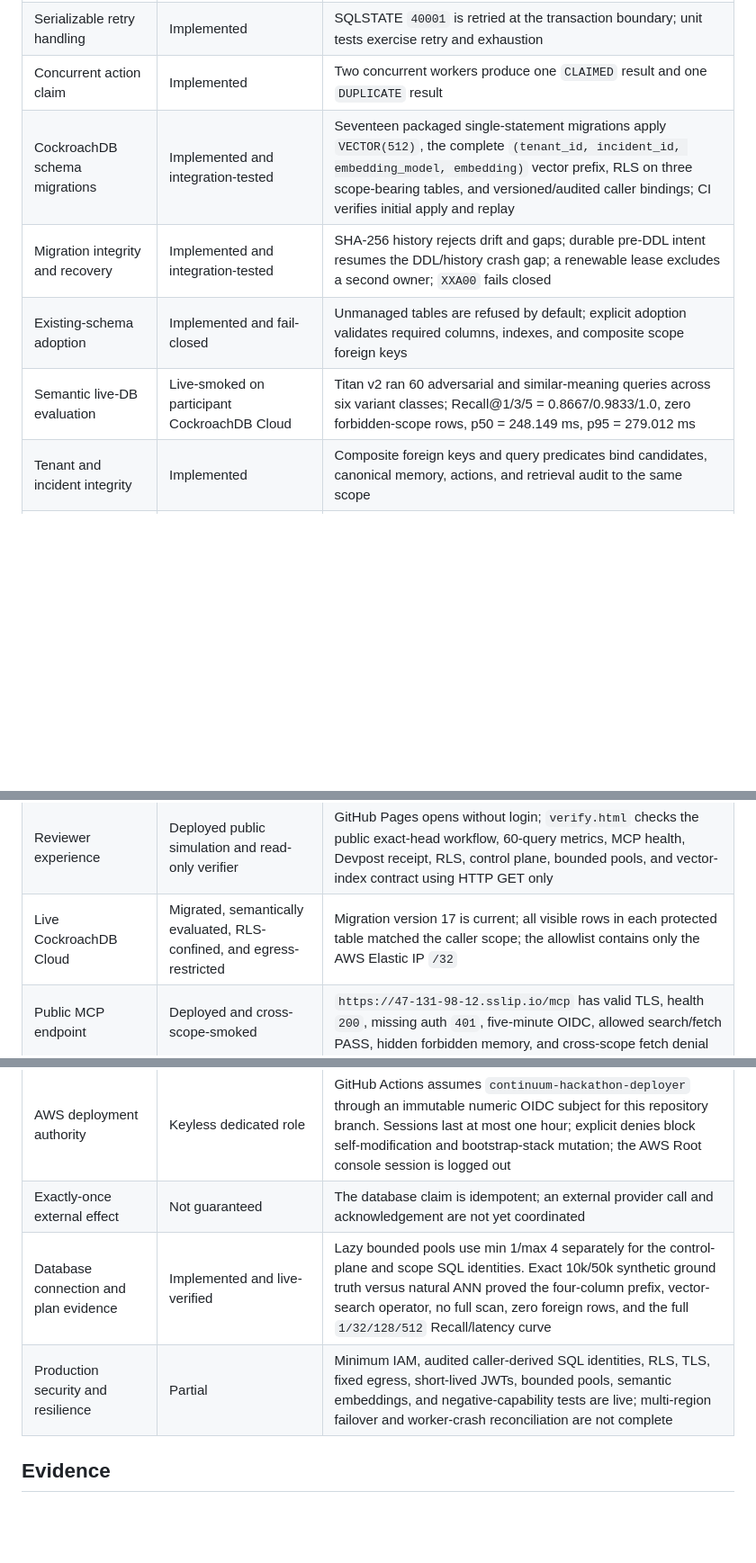
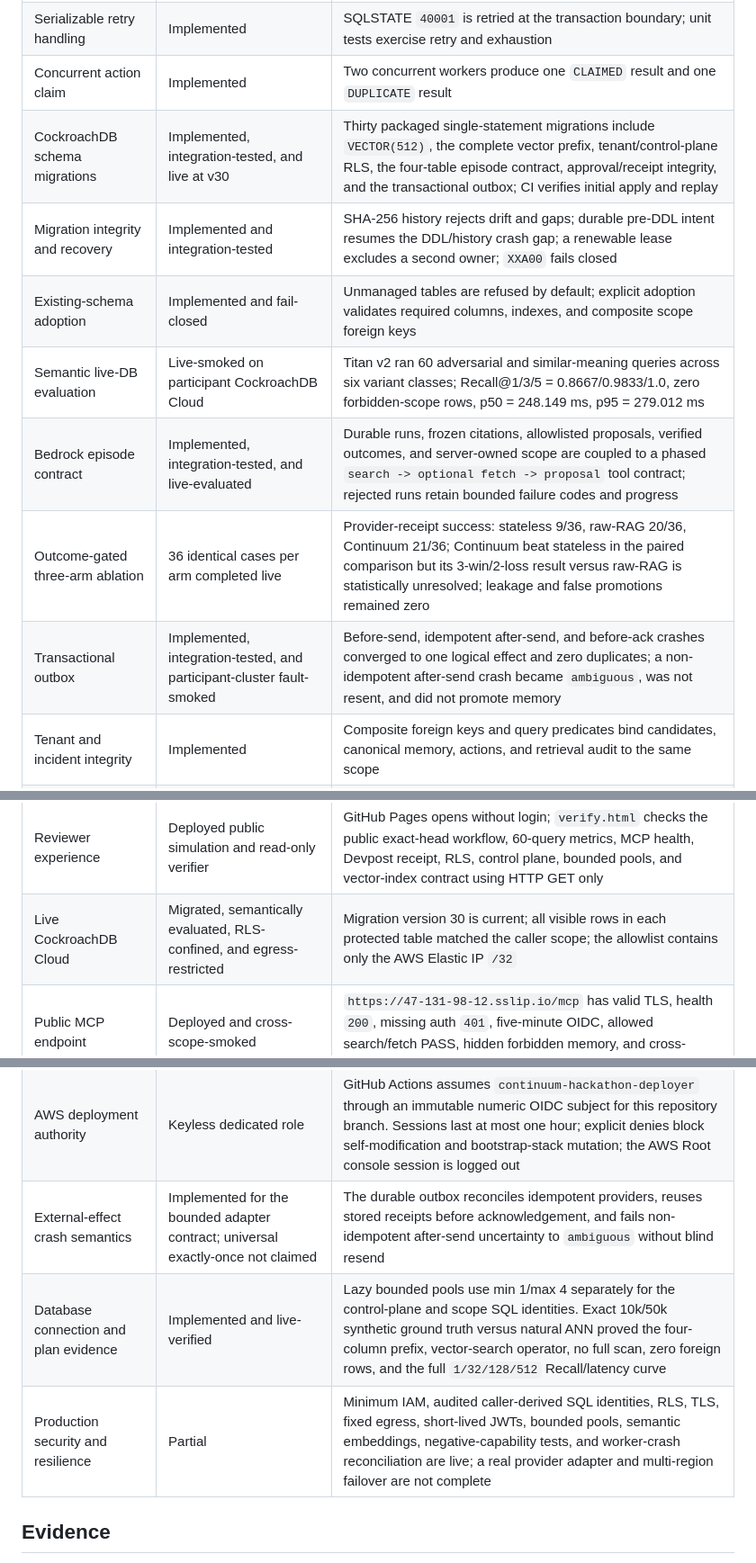
Before and after one commit to YongHwan2161/continuum-memory-firewall, a Markdown page: docs/PROJECT_STATUS.md, 3 parts joined by grey strips. Shown at 90% size. Rendered like a GitHub page; blank space fills up the shorter version.

```diff
--- a/docs/PROJECT_STATUS.md
+++ b/docs/PROJECT_STATUS.md
@@ -30,10 +35,13 @@ evidence, and explicit non-claims.
 | Idempotent replay | Implemented | Replaying the same source event returns the existing canonical record without duplication |
 | Serializable retry handling | Implemented | SQLSTATE `40001` is retried at the transaction boundary; unit tests exercise retry and exhaustion |
 | Concurrent action claim | Implemented | Two concurrent workers produce one `CLAIMED` result and one `DUPLICATE` result |
-| CockroachDB schema migrations | Implemented and integration-tested | Seventeen packaged single-statement migrations apply `VECTOR(512)`, the complete `(tenant_id, incident_id, embedding_model, embedding)` vector prefix, RLS on three scope-bearing tables, and versioned/audited caller bindings; CI verifies initial apply and replay |
+| CockroachDB schema migrations | Implemented, integration-tested, and live at v30 | Thirty packaged single-statement migrations include `VECTOR(512)`, the complete vector prefix, tenant/control-plane RLS, the four-table episode contract, approval/receipt integrity, and the transactional outbox; CI verifies initial apply and replay |
 | Migration integrity and recovery | Implemented and integration-tested | SHA-256 history rejects drift and gaps; durable pre-DDL intent resumes the DDL/history crash gap; a renewable lease excludes a second owner; `XXA00` fails closed |
 | Existing-schema adoption | Implemented and fail-closed | Unmanaged tables are refused by default; explicit adoption validates required columns, indexes, and composite scope foreign keys |
 | Semantic live-DB evaluation | Live-smoked on participant CockroachDB Cloud | Titan v2 ran 60 adversarial and similar-meaning queries across six variant classes; Recall@1/3/5 = 0.8667/0.9833/1.0, zero forbidden-scope rows, p50 = 248.149 ms, p95 = 279.012 ms |
+| Bedrock episode contract | Implemented, integration-tested, and live-evaluated | Durable runs, frozen citations, allowlisted proposals, verified outcomes, and server-owned scope are coupled to a phased `search -> optional fetch -> proposal` tool contract; rejected runs retain bounded failure codes and progress |
+| Outcome-gated three-arm ablation | 36 identical cases per arm completed live | Provider-receipt success: stateless 9/36, raw-RAG 20/36, Continuum 21/36; Continuum beat stateless in the paired comparison but its 3-win/2-loss result versus raw-RAG is statistically unresolved; leakage and false promotions remained zero |
+| Transactional outbox | Implemented, integration-tested, and participant-cluster fault-smoked | Before-send, idempotent after-send, and before-ack crashes converged to one logical effect and zero duplicates; a non-idempotent after-send crash became `ambiguous`, was not resent, and did not promote memory |
 | Tenant and incident integrity | Implemented | Composite foreign keys and query predicates bind candidates, canonical memory, actions, and retrieval audit to the same scope |
 | Vector write and retrieval | Implemented and participant-cluster live-smoked | Deterministic local embeddings remain for tests; the live deployment uses `amazon.titan-embed-text-v2:0` with 512 dimensions and mandatory tenant/incident scope |
 | Retrieval audit | Implemented | Search transaction records model, query digest, policy digest, evaluated IDs, and accepted IDs |
@@ -45,14 +53,14 @@ evidence, and explicit non-claims.
 | AWS Managed MCP worker | Deployed and live-smoked | Private direct-invoke Lambda returned `ok: true` for `list_databases` and `list_tables`; `insert_rows` returned `INVALID_REQUEST` before secret access |
 | AWS infrastructure and package | Deployed and verified | Budget, private Lambda, and authenticated-MCP stacks are complete. The EC2 host has no SSH, requires IMDSv2, reads one runtime secret and one exact S3 object, verifies a deterministic artifact hash, and is managed through SSM |
 | Reviewer experience | Deployed public simulation and read-only verifier | GitHub Pages opens without login; `verify.html` checks the public exact-head workflow, 60-query metrics, MCP health, Devpost receipt, RLS, control plane, bounded pools, and vector-index contract using HTTP GET only |
-| Live CockroachDB Cloud | Migrated, semantically evaluated, RLS-confined, and egress-restricted | Migration version 17 is current; all visible rows in each protected table matched the caller scope; the allowlist contains only the AWS Elastic IP `/32` |
+| Live CockroachDB Cloud | Migrated, semantically evaluated, RLS-confined, and egress-restricted | Migration version 30 is current; all visible rows in each protected table matched the caller scope; the allowlist contains only the AWS Elastic IP `/32` |
 | Public MCP endpoint | Deployed and cross-scope-smoked | `https://47-131-98-12.sslip.io/mcp` has valid TLS, health `200`, missing auth `401`, five-minute OIDC, allowed search/fetch PASS, hidden forbidden memory, and cross-scope fetch denial |
 | CockroachDB Managed MCP | Live read-only evidence and guarded v3 rotation complete | Run `30709230016` replaced the AWS secret, waited beyond the five-minute cache bound, passed `list_databases` and `list_tables`, and retained pre-secret write denial; the v2 provider key and temporary GitHub secret were then deleted |
 | AWS service use | Live deployment evidenced | Lambda, EC2, Elastic IP, SSM, Secrets Manager, S3, CloudWatch Logs, CloudFormation, Cognito, Bedrock, IAM OIDC, and AWS Budgets are active; the USD 10 budget retains forecast-at-80% and actual-at-100% email alerts |
 | AWS deployment authority | Keyless dedicated role | GitHub Actions assumes `continuum-hackathon-deployer` through an immutable numeric OIDC subject for this repository branch. Sessions last at most one hour; explicit denies block self-modification and bootstrap-stack mutation; the AWS Root console session is logged out |
-| Exactly-once external effect | Not guaranteed | The database claim is idempotent; an external provider call and acknowledgement are not yet coordinated |
+| External-effect crash semantics | Implemented for the bounded adapter contract; universal exactly-once not claimed | The durable outbox reconciles idempotent providers, reuses stored receipts before acknowledgement, and fails non-idempotent after-send uncertainty to `ambiguous` without blind resend |
 | Database connection and plan evidence | Implemented and live-verified | Lazy bounded pools use min 1/max 4 separately for the control-plane and scope SQL identities. Exact 10k/50k synthetic ground truth versus natural ANN proved the four-column prefix, vector-search operator, no full scan, zero foreign rows, and the full `1/32/128/512` Recall/latency curve |
-| Production security and resilience | Partial | Minimum IAM, audited caller-derived SQL identities, RLS, TLS, fixed egress, short-lived JWTs, bounded pools, semantic embeddings, and negative-capability tests are live; multi-region failover and worker-crash reconciliation are not complete |
+| Production security and resilience | Partial | Minimum IAM, audited caller-derived SQL identities, RLS, TLS, fixed egress, short-lived JWTs, bounded pools, semantic embeddings, negative-capability tests, and worker-crash reconciliation are live; a real provider adapter and multi-region failover are not complete |
 
 ## Evidence
 
```
Also changed, not shown: other parts of docs/PROJECT_STATUS.md (+39 -7 lines), docs/ROADMAP.md (+13 -0 lines), docs/evidence/2026-08-02-episode-ablation-outbox-live.md (added, +122 -0 lines).
